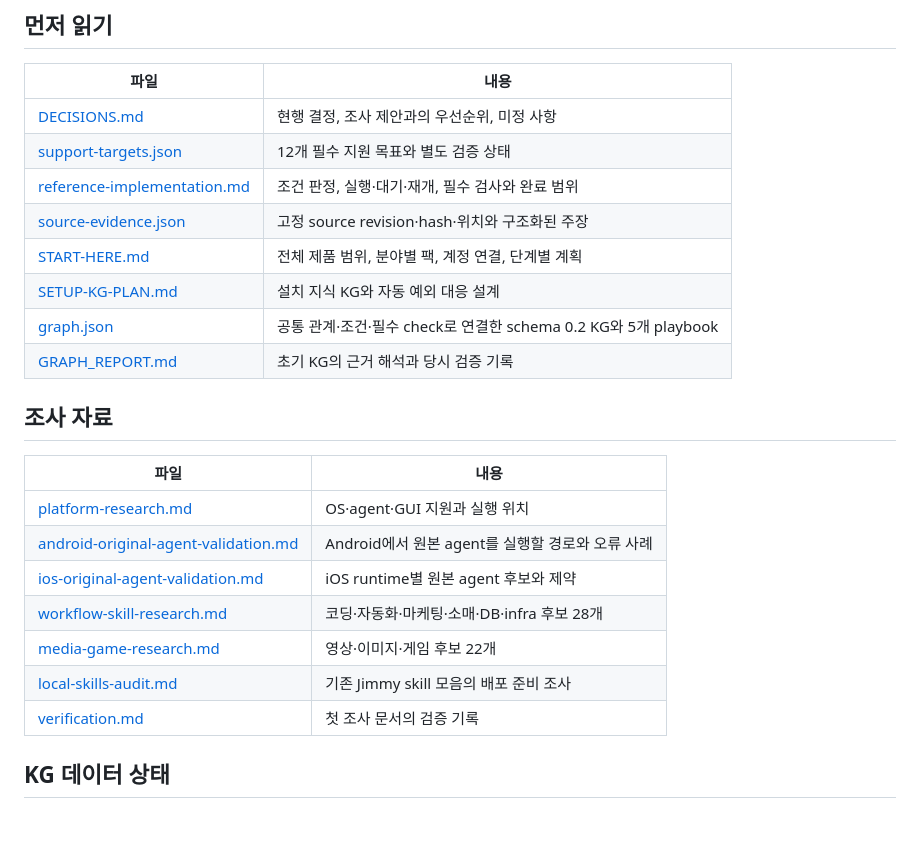
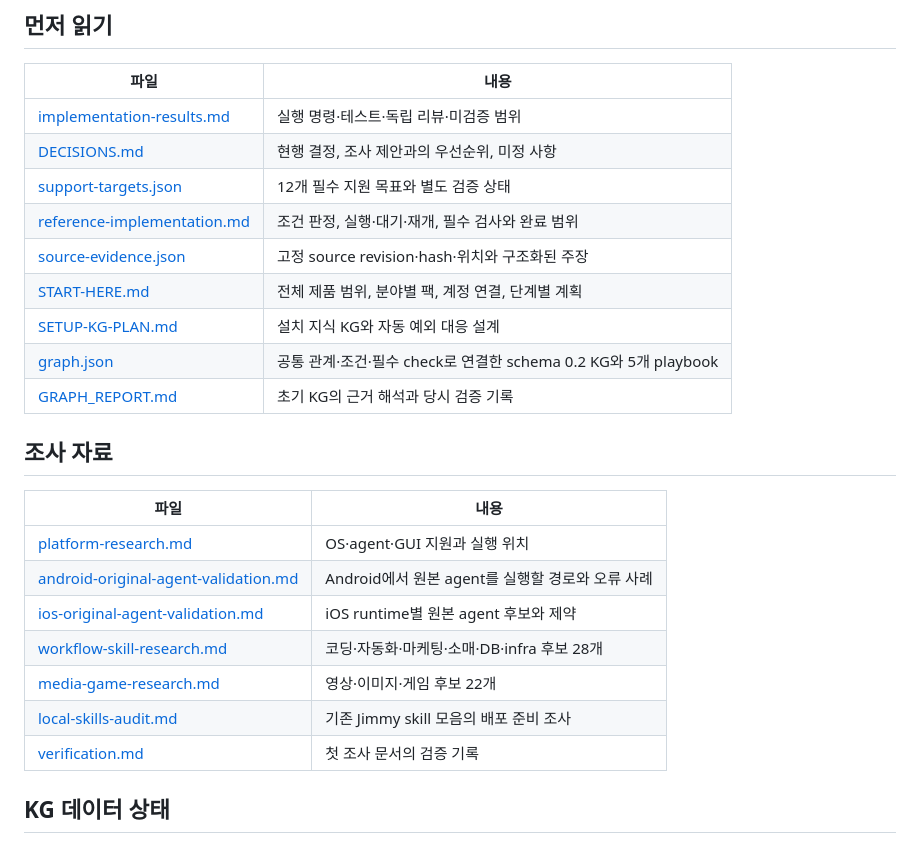
Before and after one commit to jimmylegendary/agent-welcome, a Markdown page: README.md, the part around one of its changes. Rendered like a GitHub page.

Commit message:
docs: record reference verification and supported scope

```diff
--- a/README.md
+++ b/README.md
@@ -41,6 +41,7 @@ python3 -m agent_welcome resume --state-dir .agent-welcome/prime --artifact-file
 
 | 파일 | 내용 |
 |---|---|
+| [implementation-results.md](https://github.com/jimmylegendary/agent-welcome/blob/feat/typed-setup-reference/docs/implementation-results.md) | 실행 명령·테스트·독립 리뷰·미검증 범위 |
 | [DECISIONS.md](https://github.com/jimmylegendary/agent-welcome/blob/feat/typed-setup-reference/DECISIONS.md) | 현행 결정, 조사 제안과의 우선순위, 미정 사항 |
 | [support-targets.json](https://github.com/jimmylegendary/agent-welcome/blob/feat/typed-setup-reference/catalog/support-targets.json) | 12개 필수 지원 목표와 별도 검증 상태 |
 | [reference-implementation.md](https://github.com/jimmylegendary/agent-welcome/blob/feat/typed-setup-reference/docs/reference-implementation.md) | 조건 판정, 실행·대기·재개, 필수 검사와 완료 범위 |
```
Also changed, not shown: other parts of README.md (+10 -10 lines), docs/implementation-results.md (added, +88 -0 lines), 1 other file.
